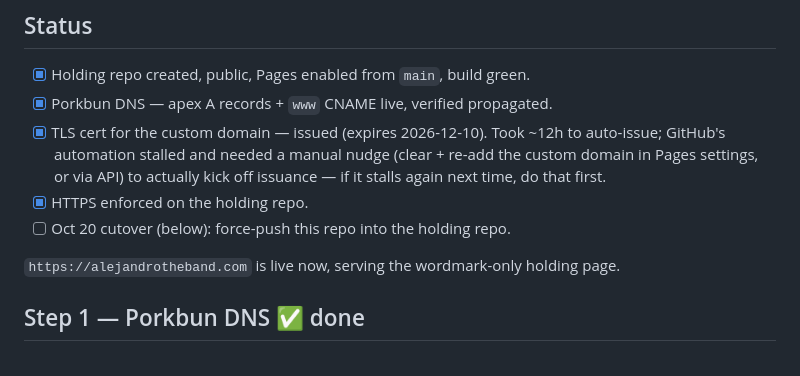
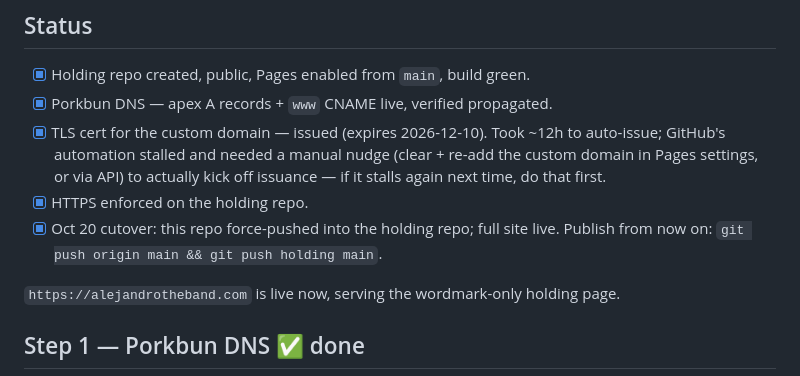
Before and after one commit to ags2121/alejandro-theband-holding, a Markdown page: DEPLOY.md, the part around the change. Rendered like a GitHub page.

Commit message:
DEPLOY.md: mark cutover done
Co-Authored-By: Claude Opus 5.5 <noreply@anthropic.com>

```diff
--- a/DEPLOY.md
+++ b/DEPLOY.md
@@ -21,7 +21,8 @@ The holding repo is a clean, history-free copy of `index.html` (wordmark only),
       (clear + re-add the custom domain in Pages settings, or via API) to
       actually kick off issuance — if it stalls again next time, do that first.
 - [x] HTTPS enforced on the holding repo.
-- [ ] Oct 20 cutover (below): force-push this repo into the holding repo.
+- [x] Oct 20 cutover: this repo force-pushed into the holding repo; full site live.
+      Publish from now on: `git push origin main && git push holding main`.
 
 `https://alejandrotheband.com` is live now, serving the wordmark-only holding
 page.
```
